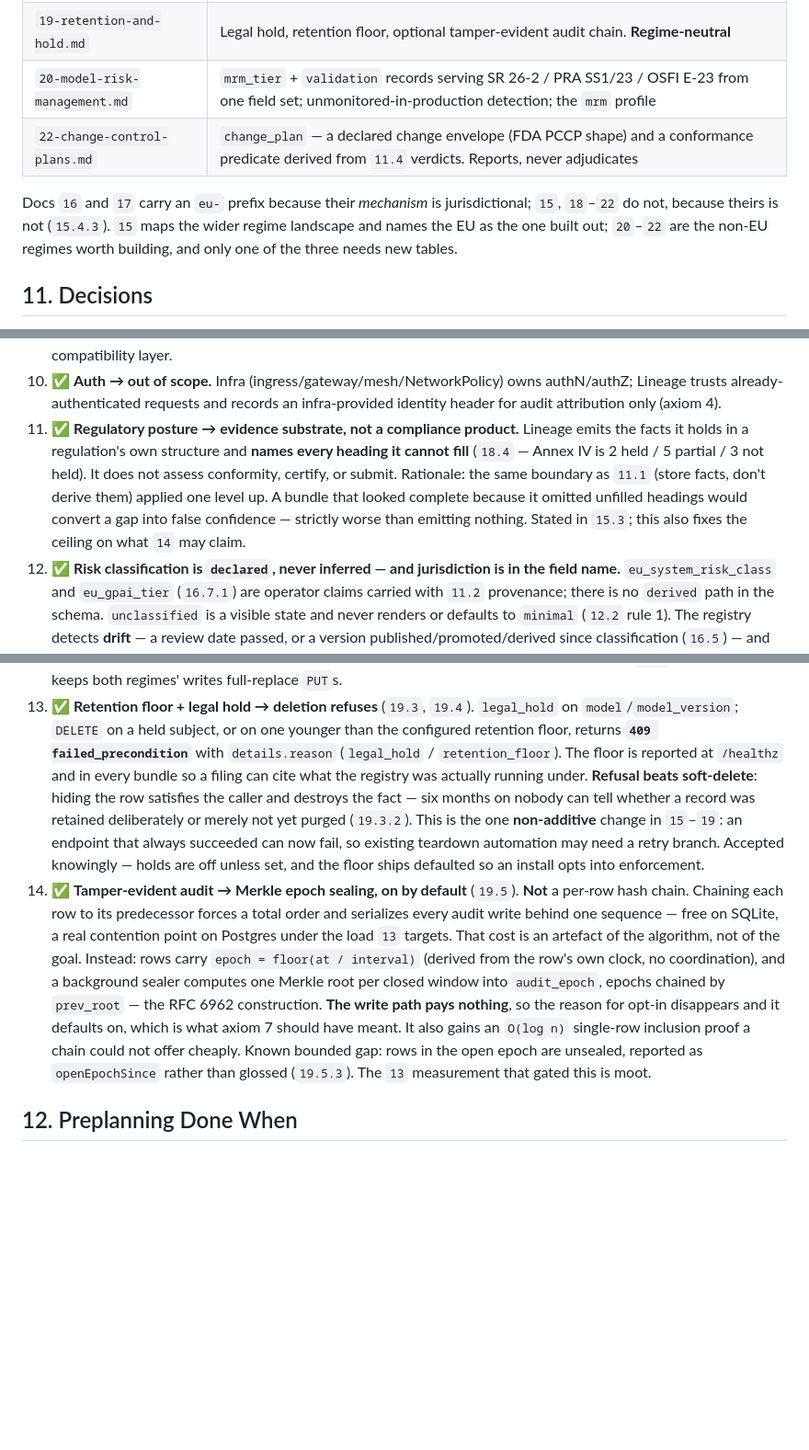
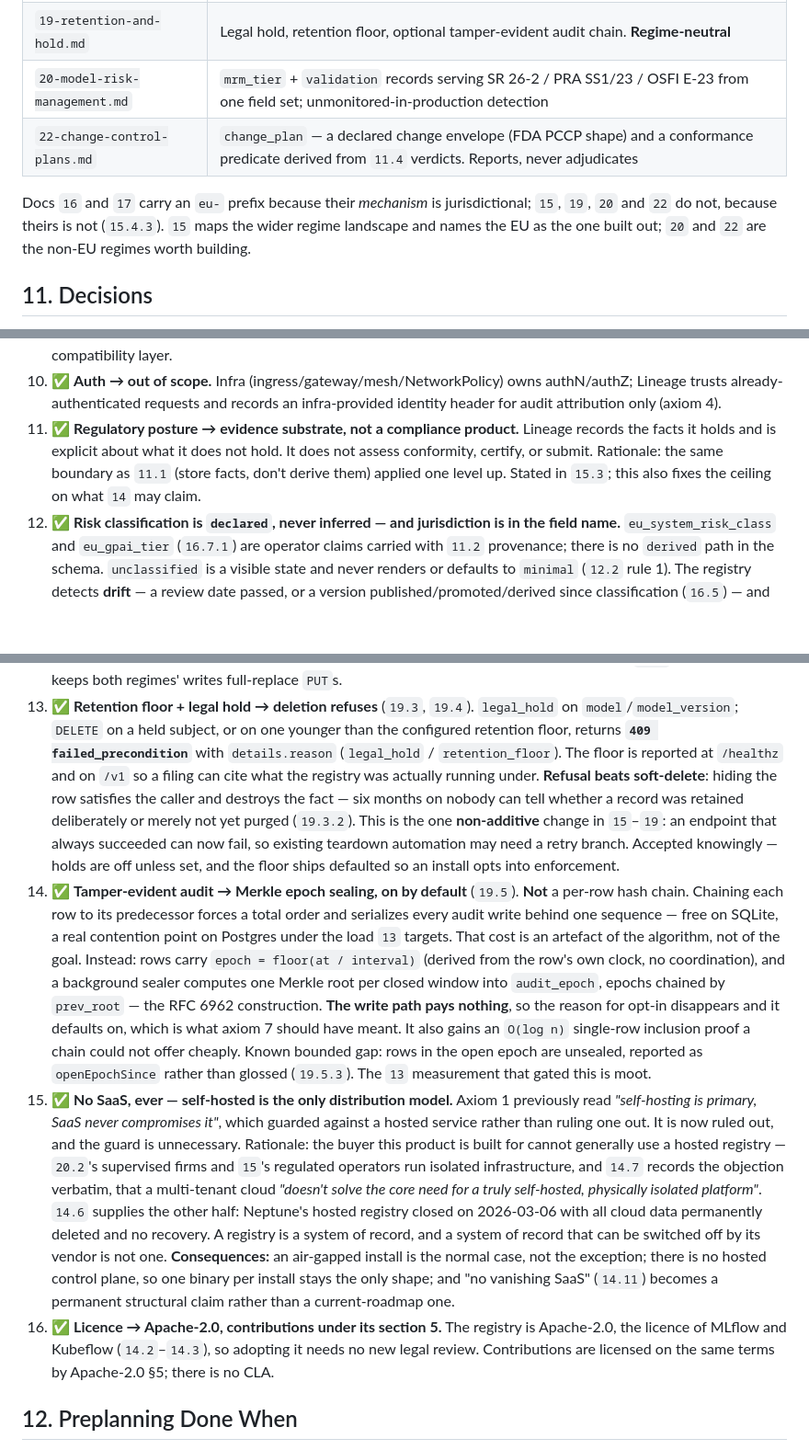
Before and after one commit to proseria-research/lineage, a Markdown page: docs/00-preplanning.md, 3 parts joined by grey strips. Shown at 92% size. Drawn GitHub-style; blank space fills up the shorter version.

Commit message:
docs: decide no SaaS and the Apache-2.0 licence (00 §11.15–16)
§11.15 — self-hosted is the only distribution model. Axiom 1 previously
read "self-hosting is primary, SaaS never compromises it"; it now rules a
hosted service out.

§11.16 — the registry is Apache-2.0, and contributions come in under its
section 5.

Also reframes §11.11: Lineage records the facts it holds and is explicit
about what it does not hold.

Co-Authored-By: Claude Opus 5 (1M context) <noreply@anthropic.com>

```diff
--- a/docs/00-preplanning.md
+++ b/docs/00-preplanning.md
@@ -241,13 +242,13 @@ The chart is a product surface.
 | `16-eu-risk-classification.md` | Declared `eu_system_risk_class` + `eu_gpai_tier`; the per-regime `classification` row; the drift predicate; inventory query |
 | `17-eu-modification-review.md` | Art. 25 — routing the `11.4` fingerprint verdict to a human when a derivation may transfer provider liability |
 | `19-retention-and-hold.md` | Legal hold, retention floor, optional tamper-evident audit chain. **Regime-neutral** |
-| `20-model-risk-management.md` | `mrm_tier` + `validation` records serving SR 26-2 / PRA SS1/23 / OSFI E-23 from one field set; unmonitored-in-production detection; the `mrm` profile |
+| `20-model-risk-management.md` | `mrm_tier` + `validation` records serving SR 26-2 / PRA SS1/23 / OSFI E-23 from one field set; unmonitored-in-production detection |
 | `22-change-control-plans.md` | `change_plan` — a declared change envelope (FDA PCCP shape) and a conformance predicate derived from `11.4` verdicts. Reports, never adjudicates |
 
 Docs `16` and `17` carry an `eu-` prefix because their *mechanism* is jurisdictional; `15`,
-`18`–`22` do not, because theirs is not (`15.4.3`). `15` maps the wider regime landscape and
-names the EU as the one built out; `20`–`22` are the non-EU regimes worth building, and only
-one of the three needs new tables.
+`19`, `20` and `22` do not, because theirs is not (`15.4.3`). `15` maps the wider regime
+landscape and names the EU as the one built out; `20` and `22` are the non-EU regimes worth
+building.
 
 ## 11. Decisions
 
@@ -299,14 +300,11 @@ own rationale; resolved is ✅, open is ◻ and resolves before the dependent do
 10. ✅ **Auth → out of scope.** Infra (ingress/gateway/mesh/NetworkPolicy) owns
     authN/authZ; Lineage trusts already-authenticated requests and records an
     infra-provided identity header for audit attribution only (axiom 4).
-11. ✅ **Regulatory posture → evidence substrate, not a compliance product.** Lineage emits
-    the facts it holds in a regulation's own structure and **names every heading it cannot
-    fill** (`18.4` — Annex IV is 2 held / 5 partial / 3 not held). It does not assess
+11. ✅ **Regulatory posture → evidence substrate, not a compliance product.** Lineage records
+    the facts it holds and is explicit about what it does not hold. It does not assess
     conformity, certify, or submit. Rationale: the same boundary as `11.1` (store facts,
-    don't derive them) applied one level up. A bundle that looked complete because it
-    omitted unfilled headings would convert a gap into false confidence — strictly worse
-    than emitting nothing. Stated in `15.3`; this also fixes the ceiling on what `14` may
-    claim.
+    don't derive them) applied one level up. Stated in `15.3`; this also fixes the ceiling on
+    what `14` may claim.
 12. ✅ **Risk classification is `declared`, never inferred — and jurisdiction is in the field
     name.** `eu_system_risk_class` and `eu_gpai_tier` (`16.7.1`) are operator claims carried
     with `11.2` provenance; there is no `derived` path in the schema. `unclassified` is a
@@ -331,8 +329,8 @@ own rationale; resolved is ✅, open is ◻ and resolves before the dependent do
 13. ✅ **Retention floor + legal hold → deletion refuses** (`19.3`, `19.4`). `legal_hold` on
     `model`/`model_version`; `DELETE` on a held subject, or on one younger than the configured
     retention floor, returns **`409 failed_precondition`** with `details.reason`
-    (`legal_hold` / `retention_floor`). The floor is reported at `/healthz` and in every
-    bundle so a filing can cite what the registry was actually running under.
+    (`legal_hold` / `retention_floor`). The floor is reported at `/healthz` and on `/v1`
+    so a filing can cite what the registry was actually running under.
     **Refusal beats soft-delete**: hiding the row satisfies the caller and destroys the fact
     — six months on nobody can tell whether a record was retained deliberately or merely not
     yet purged (`19.3.2`). This is the one **non-additive** change in `15`–`19`: an endpoint
@@ -351,6 +349,23 @@ own rationale; resolved is ✅, open is ◻ and resolves before the dependent do
     single-row inclusion proof a chain could not offer cheaply. Known bounded gap: rows in
     the open epoch are unsealed, reported as `openEpochSince` rather than glossed
     (`19.5.3`). The `13` measurement that gated this is moot.
+15. ✅ **No SaaS, ever — self-hosted is the only distribution model.** Axiom 1 previously read
+    *"self-hosting is primary, SaaS never compromises it"*, which guarded against a hosted
+    service rather than ruling one out. It is now ruled out, and the guard is unnecessary.
+    Rationale: the buyer this product is built for cannot generally use a hosted registry —
+    `20.2`'s supervised firms and `15`'s regulated operators run isolated infrastructure, and
+    `14.7` records the objection verbatim, that a multi-tenant cloud *"doesn't solve the core
+    need for a truly self-hosted, physically isolated platform"*. `14.6` supplies the other
+    half: Neptune's hosted registry closed on 2026-03-06 with all cloud data permanently
+    deleted and no recovery. A registry is a system of record, and a system of record that can
+    be switched off by its vendor is not one. **Consequences:** an air-gapped install is the normal
+    case, not the exception; there is no hosted control plane, so one binary per install stays
+    the only shape; and "no vanishing SaaS" (`14.11`) becomes
+    a permanent structural claim rather than a current-roadmap one.
+16. ✅ **Licence → Apache-2.0, contributions under its section 5.** The registry is
+    Apache-2.0, the licence of MLflow and Kubeflow (`14.2`–`14.3`), so adopting it needs no
+    new legal review. Contributions are licensed on the same terms by Apache-2.0 §5; there
+    is no CLA.
 
 ## 12. Preplanning Done When
 
```
Also changed, not shown: other parts of docs/00-preplanning.md (+2 -1 lines).
